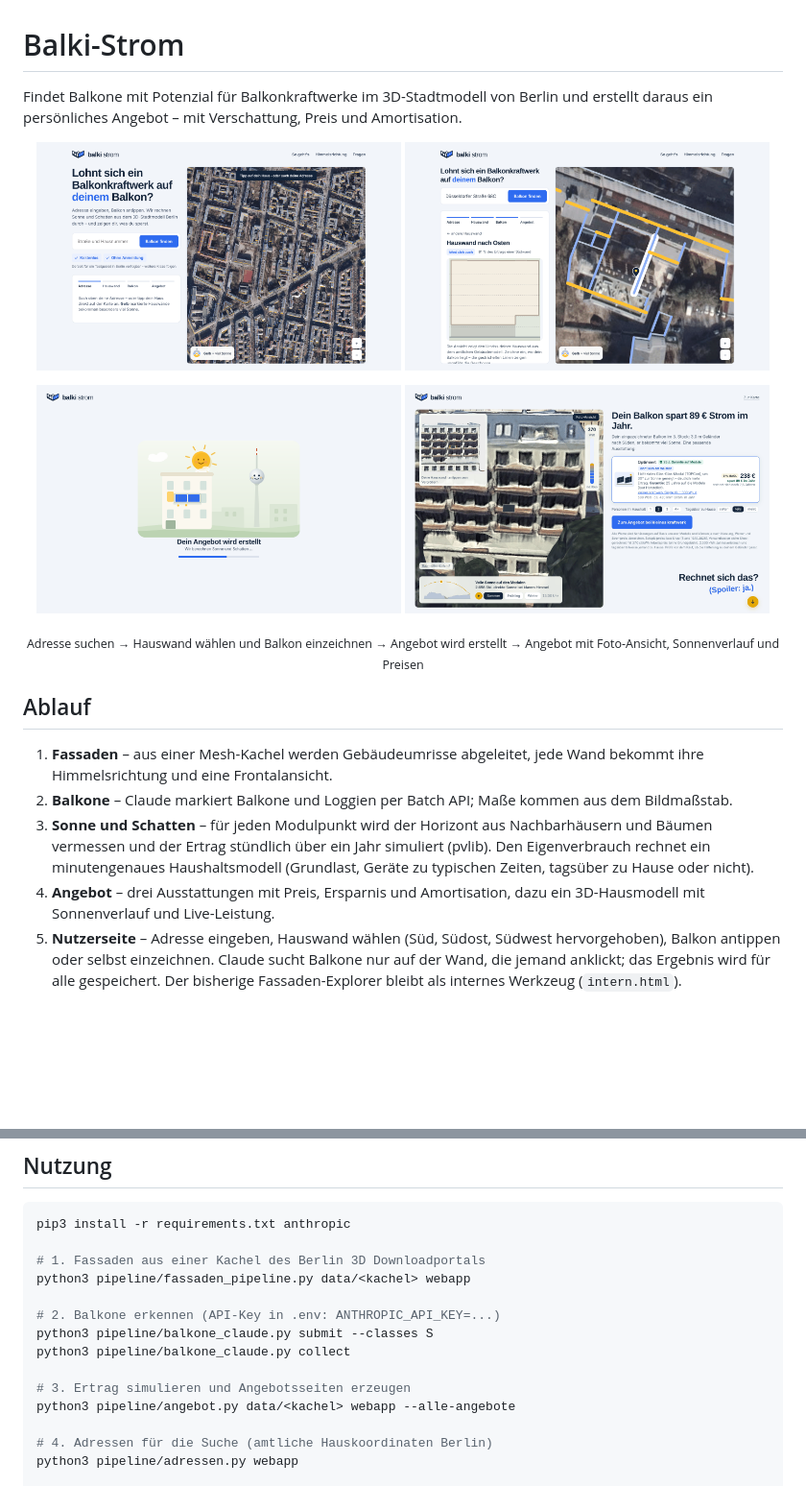
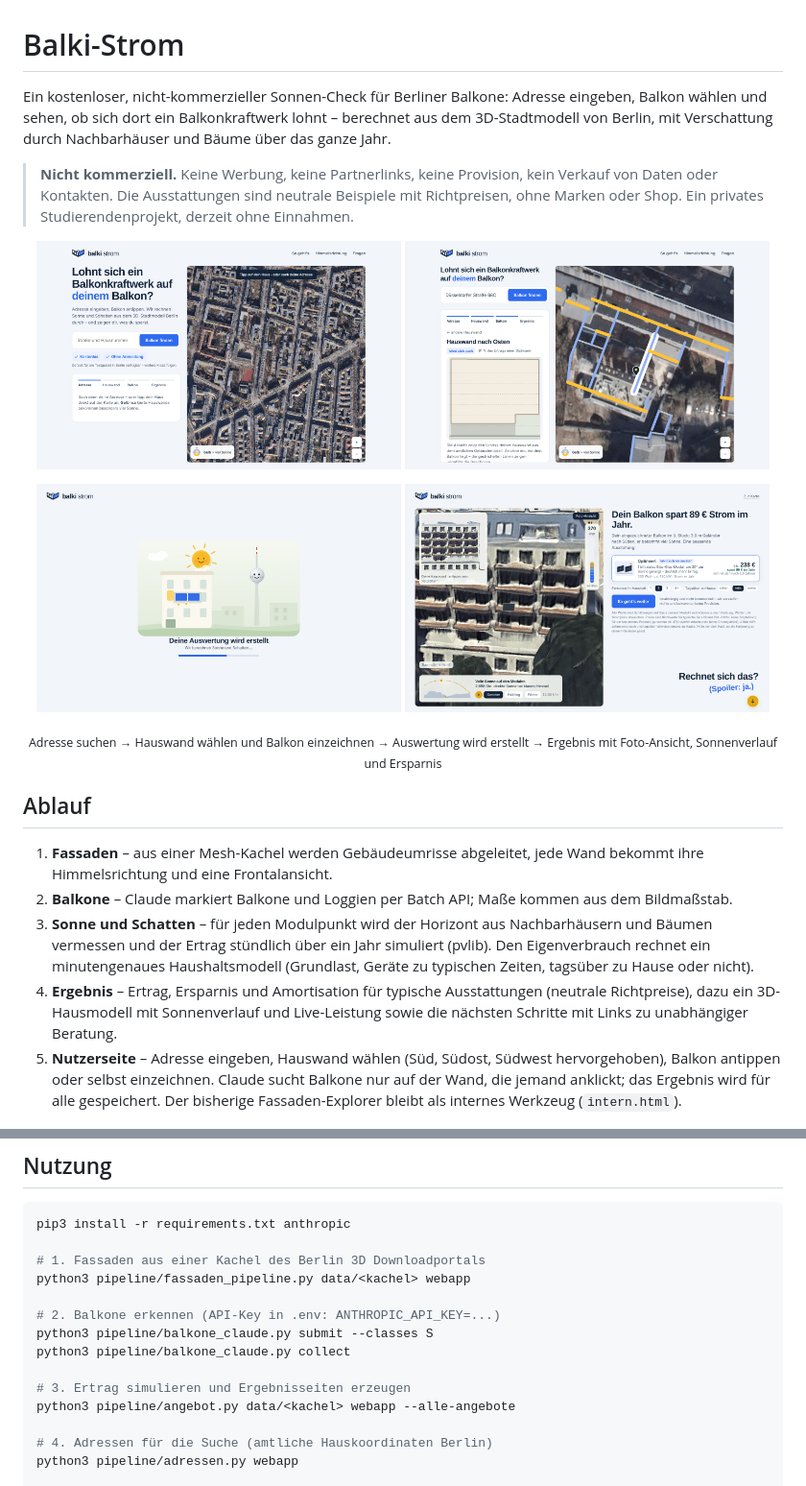
Before and after one commit to janhh011/AI_BKW_FINDER, a Markdown page: README.md, 2 parts joined by grey strips. Shown at 96% size. GitHub-like rendering; pictures changed too: docs/0_uebersicht.png, docs/1_karte.png, docs/2_laden.png; blank space fills up the shorter version.

```diff
--- a/README.md
+++ b/README.md
@@ -1,6 +1,8 @@
 # Balki-Strom
 
-Findet Balkone mit Potenzial für Balkonkraftwerke im 3D-Stadtmodell von Berlin und erstellt daraus ein persönliches Angebot – mit Verschattung, Preis und Amortisation.
+Ein kostenloser, nicht-kommerzieller Sonnen-Check für Berliner Balkone: Adresse eingeben, Balkon wählen und sehen, ob sich dort ein Balkonkraftwerk lohnt – berechnet aus dem 3D-Stadtmodell von Berlin, mit Verschattung durch Nachbarhäuser und Bäume über das ganze Jahr.
+
+> **Nicht kommerziell.** Keine Werbung, keine Partnerlinks, keine Provision, kein Verkauf von Daten oder Kontakten. Die Ausstattungen sind neutrale Beispiele mit Richtpreisen, ohne Marken oder Shop. Ein privates Studierendenprojekt, derzeit ohne Einnahmen.
 
 <p align="center">
   <img src="docs/0_uebersicht.png" width="48%" alt="Startseite: Adresssuche und Luftbild, sonnige Hauswände gelb markiert">
@@ -12,12 +14,12 @@ Findet Balkone mit Potenzial für Balkonkraftwerke im 3D-Stadtmodell von Berlin
 </p>
-<p align="center"><sub>Adresse suchen → Hauswand wählen und Balkon einzeichnen → Angebot wird erstellt → Angebot mit Foto-Ansicht, Sonnenverlauf und Preisen</sub></p>
+<p align="center"><sub>Adresse suchen → Hauswand wählen und Balkon einzeichnen → Auswertung wird erstellt → Ergebnis mit Foto-Ansicht, Sonnenverlauf und Ersparnis</sub></p>
 
 ## Ablauf
 
 1. **Fassaden** – aus einer Mesh-Kachel werden Gebäudeumrisse abgeleitet, jede Wand bekommt ihre Himmelsrichtung und eine Frontalansicht.
 2. **Balkone** – Claude markiert Balkone und Loggien per Batch API; Maße kommen aus dem Bildmaßstab.
 3. **Sonne und Schatten** – für jeden Modulpunkt wird der Horizont aus Nachbarhäusern und Bäumen vermessen und der Ertrag stündlich über ein Jahr simuliert (pvlib). Den Eigenverbrauch rechnet ein minutengenaues Haushaltsmodell (Grundlast, Geräte zu typischen Zeiten, tagsüber zu Hause oder nicht).
-4. **Angebot** – drei Ausstattungen mit Preis, Ersparnis und Amortisation, dazu ein 3D-Hausmodell mit Sonnenverlauf und Live-Leistung.
+4. **Ergebnis** – Ertrag, Ersparnis und Amortisation für typische Ausstattungen (neutrale Richtpreise), dazu ein 3D-Hausmodell mit Sonnenverlauf und Live-Leistung sowie die nächsten Schritte mit Links zu unabhängiger Beratung.
 5. **Nutzerseite** – Adresse eingeben, Hauswand wählen (Süd, Südost, Südwest hervorgehoben), Balkon antippen oder selbst einzeichnen. Claude sucht Balkone nur auf der Wand, die jemand anklickt; das Ergebnis wird für alle gespeichert. Der bisherige Fassaden-Explorer bleibt als internes Werkzeug (`intern.html`).
 
 ## Nutzung
@@ -32,7 +34,7 @@ python3 pipeline/fassaden_pipeline.py data/<kachel> webapp
 python3 pipeline/balkone_claude.py submit --classes S
 python3 pipeline/balkone_claude.py collect
 
-# 3. Ertrag simulieren und Angebotsseiten erzeugen
+# 3. Ertrag simulieren und Ergebnisseiten erzeugen
 python3 pipeline/angebot.py data/<kachel> webapp --alle-angebote
 
 # 4. Adressen für die Suche (amtliche Hauskoordinaten Berlin)
```
Also changed, not shown: other parts of README.md (+14 -9 lines), docs/ARCHITEKTUR.md (+4 -4 lines), docs/BACKLOG.md (+8 -7 lines), 5 other files.
